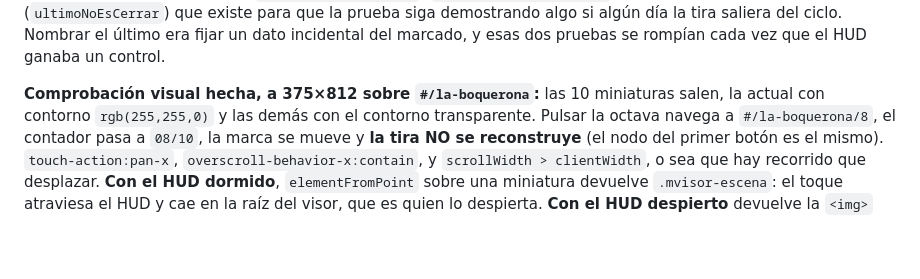
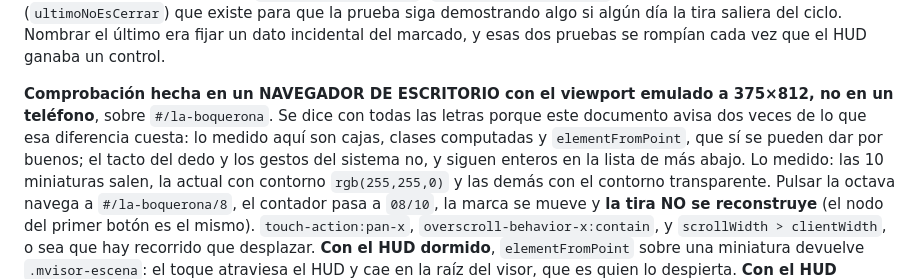
Before and after one commit to aro42-ua/luque, a Markdown page: docs/estado-conocido.md, the part around the change. GitHub-like rendering; blank space fills up the shorter version.

Commit message:
Estado conocido: decir que la comprobacion fue emulada, no en un telefono
Lo medido son cajas, clases computadas y elementFromPoint. El tacto y los
gestos del sistema siguen sin comprobar, y este documento avisa dos veces
de lo que confundir las dos cosas cuesta.

Co-Authored-By: Claude Opus 5 <noreply@anthropic.com>

```diff
--- a/docs/estado-conocido.md
+++ b/docs/estado-conocido.md
@@ -840,7 +840,12 @@ existe para que la prueba siga demostrando algo si algún día la tira saliera
 del ciclo. Nombrar el último era fijar un dato incidental del marcado, y esas
 dos pruebas se rompían cada vez que el HUD ganaba un control.
 
-**Comprobación visual hecha, a 375×812 sobre `#/la-boquerona`:** las 10
+**Comprobación hecha en un NAVEGADOR DE ESCRITORIO con el viewport emulado
+a 375×812, no en un teléfono**, sobre `#/la-boquerona`. Se dice con todas
+las letras porque este documento avisa dos veces de lo que esa diferencia
+cuesta: lo medido aquí son cajas, clases computadas y `elementFromPoint`,
+que sí se pueden dar por buenos; el tacto del dedo y los gestos del sistema
+no, y siguen enteros en la lista de más abajo. Lo medido: las 10
 miniaturas salen, la actual con contorno `rgb(255,255,0)` y las demás con el
 contorno transparente. Pulsar la octava navega a `#/la-boquerona/8`, el
 contador pasa a `08/10`, la marca se mueve y **la tira NO se reconstruye** (el
```
